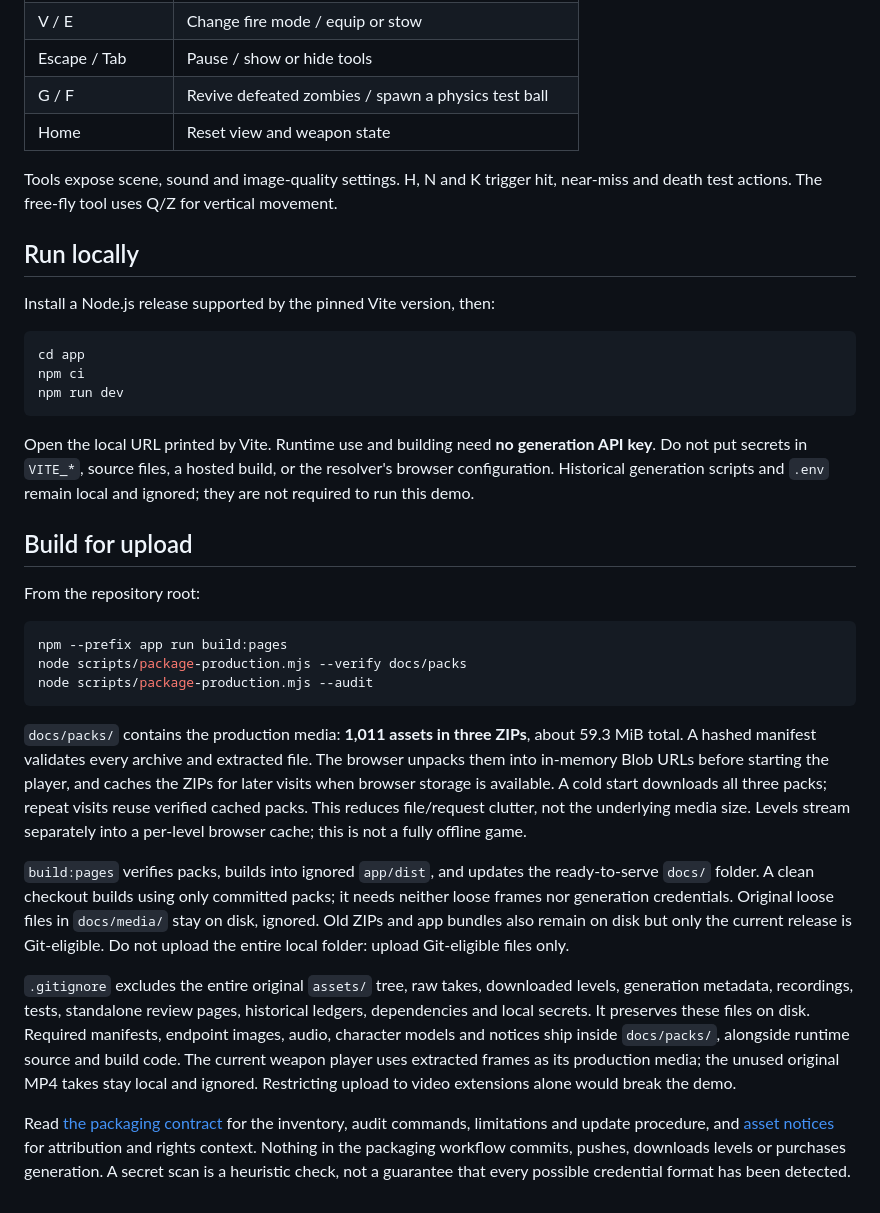
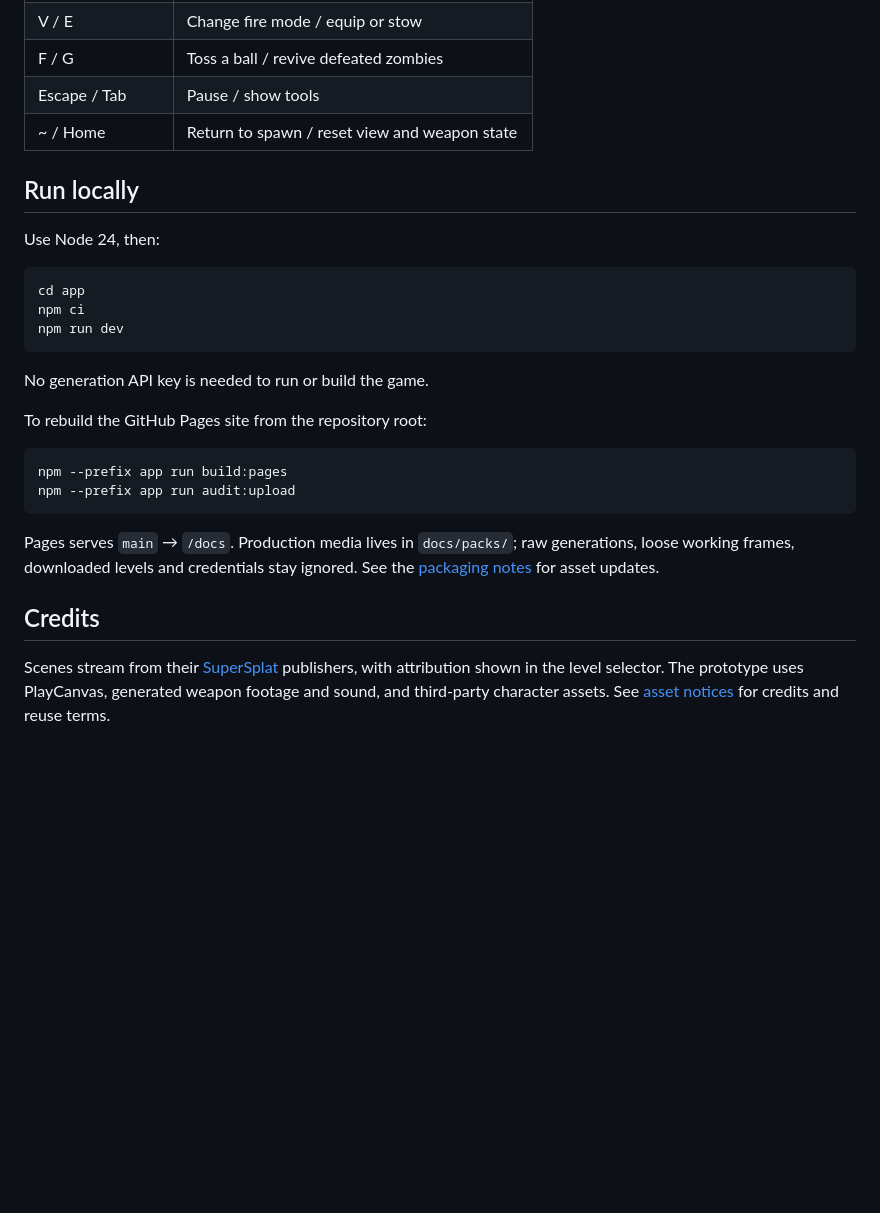
Before and after one commit to monstercameron/Neural-Sight, a Markdown page: README.md, the part around one of its changes. Rendered like a GitHub page; blank space fills up the shorter version.

Commit message:
Refocus README on photographic FPS prototyping

````diff
--- a/README.md
+++ b/README.md
@@ -70,14 +90,11 @@ resolver. Built-in scene endpoints do not require that HTML-resolution step.
 | V / E | Change fire mode / equip or stow |
-| Escape / Tab | Pause / show or hide tools |
-| G / F | Revive defeated zombies / spawn a physics test ball |
-| Home | Reset view and weapon state |
-
-Tools expose scene, sound and image-quality settings. H, N and K trigger hit,
-near-miss and death test actions. The free-fly tool uses Q/Z for vertical movement.
+| F / G | Toss a ball / revive defeated zombies |
+| Escape / Tab | Pause / show tools |
+| ~ / Home | Return to spawn / reset view and weapon state |
 
 ## Run locally
 
-Install a Node.js release supported by the pinned Vite version, then:
+Use Node 24, then:
 
 ```sh
 cd app
@@ -85,48 +102,22 @@ npm ci
 npm run dev
 ```
 
-Open the local URL printed by Vite. Runtime use and building need **no generation
-API key**. Do not put secrets in `VITE_*`, source files, a hosted build, or the
-resolver's browser configuration. Historical generation scripts and `.env` remain
-local and ignored; they are not required to run this demo.
+No generation API key is needed to run or build the game.
 
-## Build for upload
-
-From the repository root:
+To rebuild the GitHub Pages site from the repository root:
 
 ```sh
 npm --prefix app run build:pages
-node scripts/package-production.mjs --verify docs/packs
-node scripts/package-production.mjs --audit
+npm --prefix app run audit:upload
 ```
 
-`docs/packs/` contains the production media: **1,011 assets in three ZIPs**, about
-59.3 MiB total. A hashed manifest validates every archive and extracted file.
-The browser unpacks them into in-memory Blob URLs before starting the player,
-and caches the ZIPs for later visits when browser storage is available. A cold
-start downloads all three packs; repeat visits reuse verified cached packs.
-This reduces file/request clutter, not the underlying media size. Levels stream
-separately into a per-level browser cache; this is not a fully offline game.
+Pages serves `main` → `/docs`. Production media lives in `docs/packs/`; raw
+generations, loose working frames, downloaded levels and credentials stay ignored.
+See the [packaging notes](project-notes/PRODUCTION-PACKAGING.md) for asset updates.
 
-`build:pages` verifies packs, builds into ignored `app/dist`, and updates the
-ready-to-serve `docs/` folder. A clean checkout builds using only committed packs;
-it needs neither loose frames nor generation credentials. Original loose files in
-`docs/media/` stay on disk, ignored. Old ZIPs and app bundles also remain on disk
-but only the current release is Git-eligible. Do not upload the entire local
-folder: upload Git-eligible files only.
+## Credits
 
-`.gitignore` excludes the entire original `assets/` tree, raw takes, downloaded
-levels, generation metadata, recordings, tests, standalone review pages,
-historical ledgers, dependencies and local secrets. It preserves these files on
-disk. Required manifests, endpoint images, audio, character models and notices
-ship inside `docs/packs/`, alongside runtime source and build code.
-The current weapon player uses extracted frames as its production media; the
-unused original MP4 takes stay local and ignored. Restricting upload to video
-extensions alone would break the demo.
-
-Read [the packaging contract](project-notes/PRODUCTION-PACKAGING.md) for the
-inventory, audit commands, limitations and update procedure, and
-[asset notices](project-notes/ASSET-NOTICES.md) for attribution and rights context.
-Nothing in the packaging workflow commits, pushes, downloads levels or purchases
-generation. A secret scan is a heuristic check, not a guarantee that every possible
-credential format has been detected.
+Scenes stream from their [SuperSplat](https://superspl.at/) publishers, with
+attribution shown in the level selector. The prototype uses PlayCanvas, generated
+weapon footage and sound, and third-party character assets. See
+[asset notices](project-notes/ASSET-NOTICES.md) for credits and reuse terms.
````
Also changed, not shown: other parts of README.md (+70 -50 lines).
